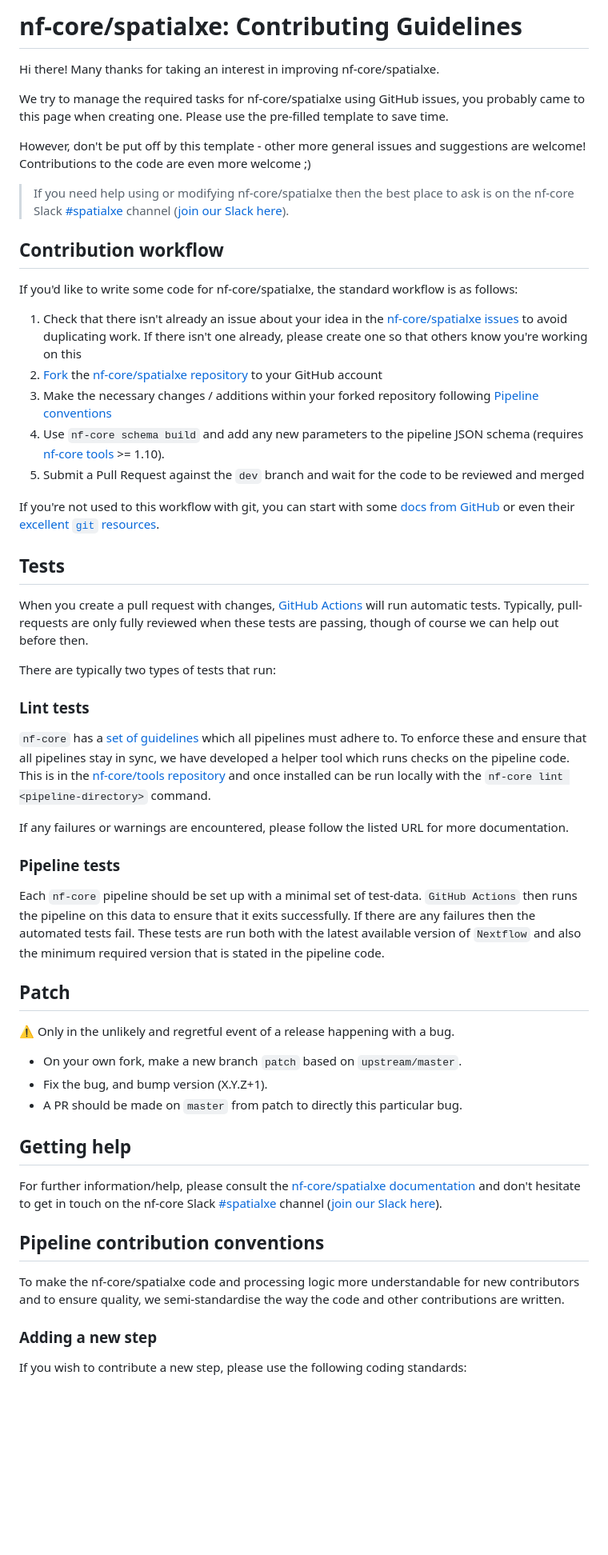
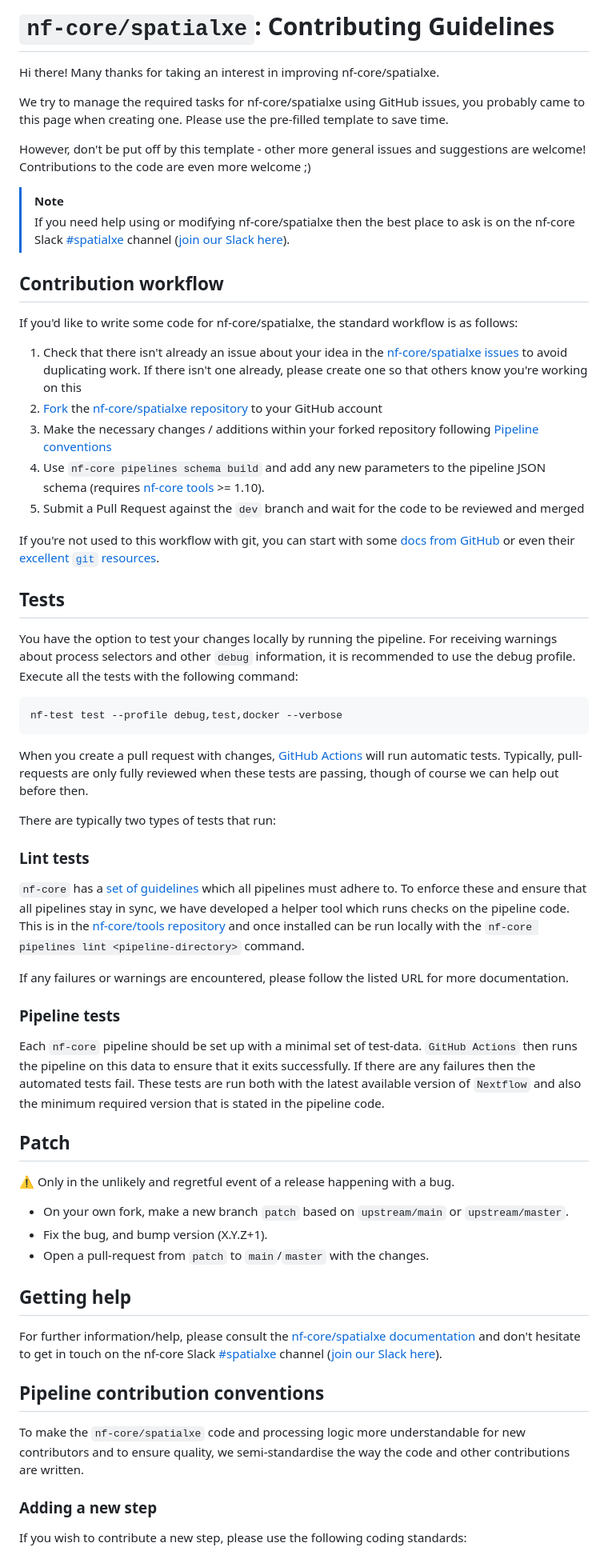
Before and after one commit to nf-core/spatialxe, a Markdown page: .github/CONTRIBUTING.md, the part around one of its changes. Shown at 80% size. GitHub-like rendering; blank space fills up the shorter version.

````diff
--- a/.github/CONTRIBUTING.md
+++ b/.github/CONTRIBUTING.md
@@ -1,4 +1,4 @@
-# nf-core/spatialxe: Contributing Guidelines
+# `nf-core/spatialxe`: Contributing Guidelines
 
 Hi there!
 Many thanks for taking an interest in improving nf-core/spatialxe.
@@ -9,6 +9,7 @@ Please use the pre-filled template to save time.
 However, don't be put off by this template - other more general issues and suggestions are welcome!
 Contributions to the code are even more welcome ;)
 
+> [!NOTE]
 > If you need help using or modifying nf-core/spatialxe then the best place to ask is on the nf-core Slack [#spatialxe](https://nfcore.slack.com/channels/spatialxe) channel ([join our Slack here](https://nf-co.re/join/slack)).
 
 ## Contribution workflow
@@ -18,12 +19,18 @@ If you'd like to write some code for nf-core/spatialxe, the standard workflow is
 1. Check that there isn't already an issue about your idea in the [nf-core/spatialxe issues](https://github.com/nf-core/spatialxe/issues) to avoid duplicating work. If there isn't one already, please create one so that others know you're working on this
 2. [Fork](https://help.github.com/en/github/getting-started-with-github/fork-a-repo) the [nf-core/spatialxe repository](https://github.com/nf-core/spatialxe) to your GitHub account
 3. Make the necessary changes / additions within your forked repository following [Pipeline conventions](#pipeline-contribution-conventions)
-4. Use `nf-core schema build` and add any new parameters to the pipeline JSON schema (requires [nf-core tools](https://github.com/nf-core/tools) >= 1.10).
+4. Use `nf-core pipelines schema build` and add any new parameters to the pipeline JSON schema (requires [nf-core tools](https://github.com/nf-core/tools) >= 1.10).
 5. Submit a Pull Request against the `dev` branch and wait for the code to be reviewed and merged
 
 If you're not used to this workflow with git, you can start with some [docs from GitHub](https://help.github.com/en/github/collaborating-with-issues-and-pull-requests) or even their [excellent `git` resources](https://try.github.io/).
 
 ## Tests
+
+You have the option to test your changes locally by running the pipeline. For receiving warnings about process selectors and other `debug` information, it is recommended to use the debug profile. Execute all the tests with the following command:
+
+```bash
+nf-test test --profile debug,test,docker --verbose
+```
 
 When you create a pull request with changes, [GitHub Actions](https://github.com/features/actions) will run automatic tests.
 Typically, pull-requests are only fully reviewed when these tests are passing, though of course we can help out before then.
@@ -33,7 +40,7 @@ There are typically two types of tests that run:
 ### Lint tests
 
 `nf-core` has a [set of guidelines](https://nf-co.re/developers/guidelines) which all pipelines must adhere to.
-To enforce these and ensure that all pipelines stay in sync, we have developed a helper tool which runs checks on the pipeline code. This is in the [nf-core/tools repository](https://github.com/nf-core/tools) and once installed can be run locally with the `nf-core lint <pipeline-directory>` command.
+To enforce these and ensure that all pipelines stay in sync, we have developed a helper tool which runs checks on the pipeline code. This is in the [nf-core/tools repository](https://github.com/nf-core/tools) and once installed can be run locally with the `nf-core pipelines lint <pipeline-directory>` command.
 
 If any failures or warnings are encountered, please follow the listed URL for more documentation.
 
@@ -48,9 +55,9 @@ These tests are run both with the latest available version of `Nextflow` and als
 
 :warning: Only in the unlikely and regretful event of a release happening with a bug.
 
-- On your own fork, make a new branch `patch` based on `upstream/master`.
+- On your own fork, make a new branch `patch` based on `upstream/main` or `upstream/master`.
 - Fix the bug, and bump version (X.Y.Z+1).
-- A PR should be made on `master` from patch to directly this particular bug.
+- Open a pull-request from `patch` to `main`/`master` with the changes.
 
 ## Getting help
 
@@ -58,7 +65,7 @@ For further information/help, please consult the [nf-core/spatialxe documentatio
 
 ## Pipeline contribution conventions
 
-To make the nf-core/spatialxe code and processing logic more understandable for new contributors and to ensure quality, we semi-standardise the way the code and other contributions are written.
+To make the `nf-core/spatialxe` code and processing logic more understandable for new contributors and to ensure quality, we semi-standardise the way the code and other contributions are written.
 
 ### Adding a new step
 
````
Also changed, not shown: other parts of .github/CONTRIBUTING.md (+7 -10 lines).
